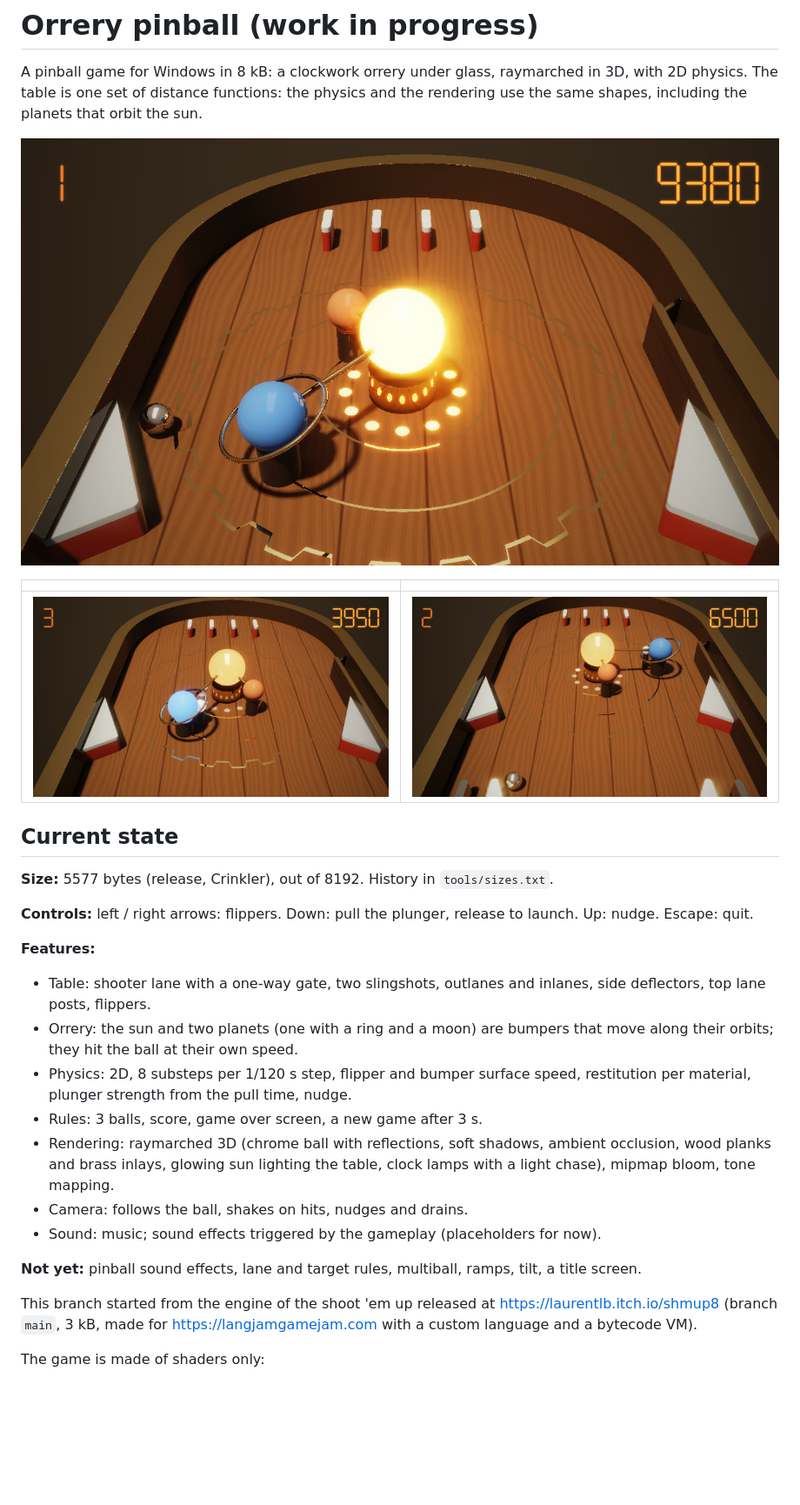
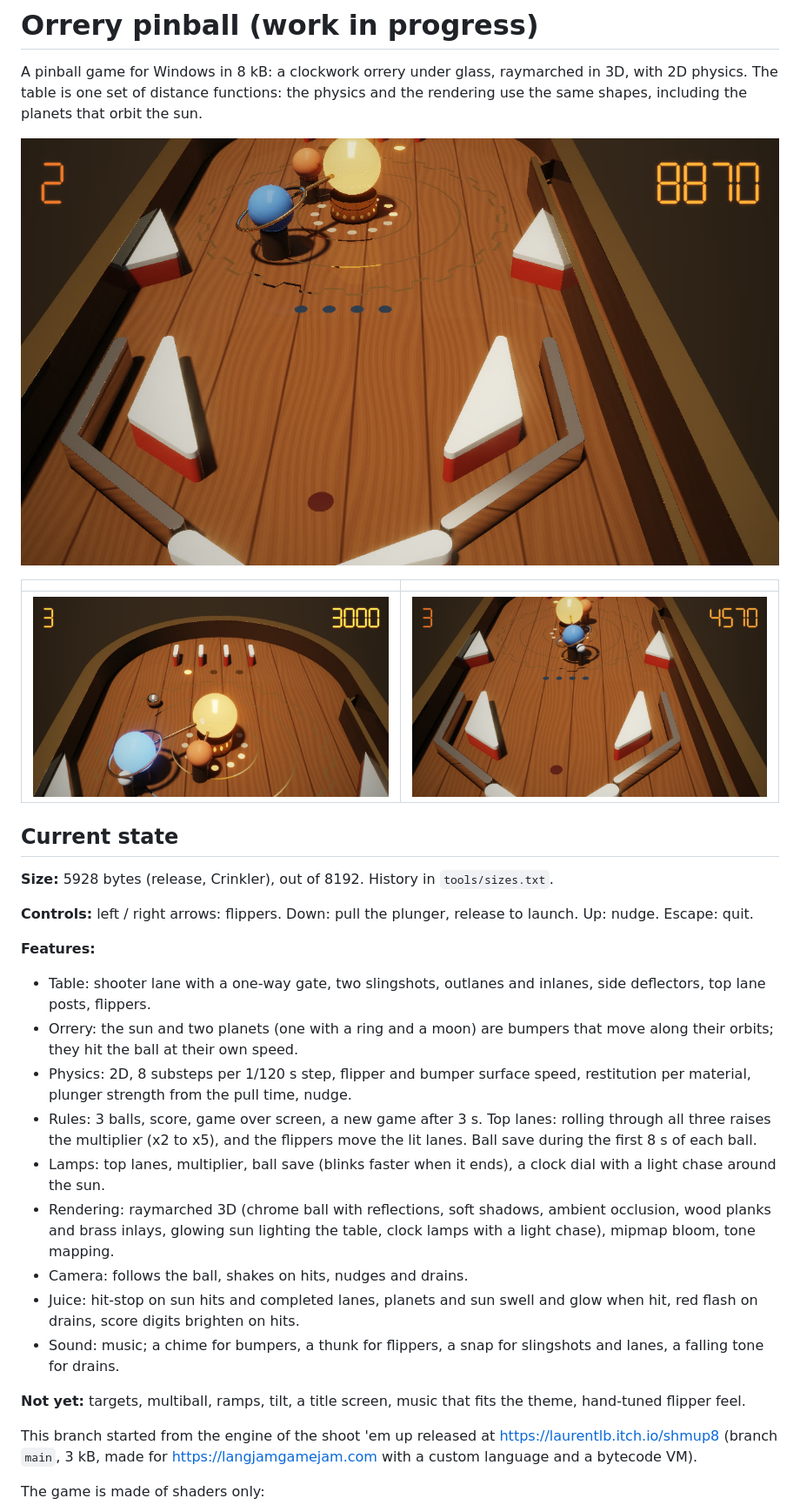
Before and after one commit to laurentlb/shmup8, a Markdown page: README.md, the part around the change. Shown at 87% size. Drawn GitHub-style; pictures changed too: screenshots/shot1.jpg, screenshots/shot2.jpg, screenshots/shot3.jpg; blank space fills up the shorter version.

Commit message:
README: rules, juice, sound; new screenshots (5928 bytes)

```diff
--- a/README.md
+++ b/README.md
@@ -12,7 +12,7 @@ the rendering use the same shapes, including the planets that orbit the sun.
 
 ## Current state
 
-**Size:** 5577 bytes (release, Crinkler), out of 8192. History in `tools/sizes.txt`.
+**Size:** 5928 bytes (release, Crinkler), out of 8192. History in `tools/sizes.txt`.
 
 **Controls:** left / right arrows: flippers. Down: pull the plunger, release to
 launch. Up: nudge. Escape: quit.
@@ -25,15 +25,22 @@ launch. Up: nudge. Escape: quit.
   move along their orbits; they hit the ball at their own speed.
 * Physics: 2D, 8 substeps per 1/120 s step, flipper and bumper surface speed,
   restitution per material, plunger strength from the pull time, nudge.
-* Rules: 3 balls, score, game over screen, a new game after 3 s.
+* Rules: 3 balls, score, game over screen, a new game after 3 s. Top lanes:
+  rolling through all three raises the multiplier (x2 to x5), and the flippers
+  move the lit lanes. Ball save during the first 8 s of each ball.
+* Lamps: top lanes, multiplier, ball save (blinks faster when it ends), a clock
+  dial with a light chase around the sun.
 * Rendering: raymarched 3D (chrome ball with reflections, soft shadows, ambient
   occlusion, wood planks and brass inlays, glowing sun lighting the table, clock
   lamps with a light chase), mipmap bloom, tone mapping.
 * Camera: follows the ball, shakes on hits, nudges and drains.
-* Sound: music; sound effects triggered by the gameplay (placeholders for now).
+* Juice: hit-stop on sun hits and completed lanes, planets and sun swell and
+  glow when hit, red flash on drains, score digits brighten on hits.
+* Sound: music; a chime for bumpers, a thunk for flippers, a snap for
+  slingshots and lanes, a falling tone for drains.
 
-**Not yet:** pinball sound effects, lane and target rules, multiball, ramps,
-tilt, a title screen.
+**Not yet:** targets, multiball, ramps, tilt, a title screen, music that fits
+the theme, hand-tuned flipper feel.
 
 This branch started from the engine of the shoot 'em up released at
 https://laurentlb.itch.io/shmup8 (branch `main`, 3 kB, made for
```
Also changed, not shown: 1 other file.
